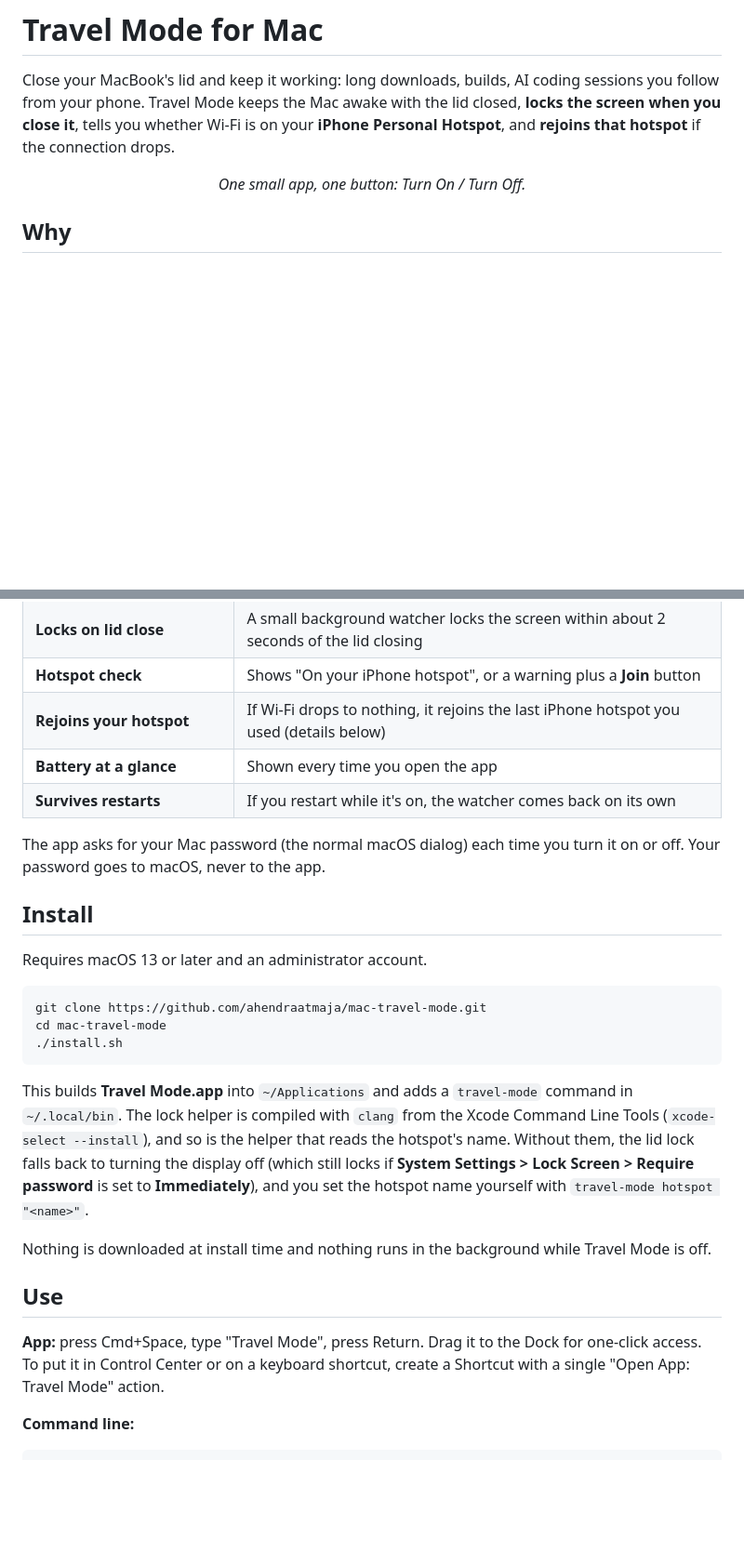
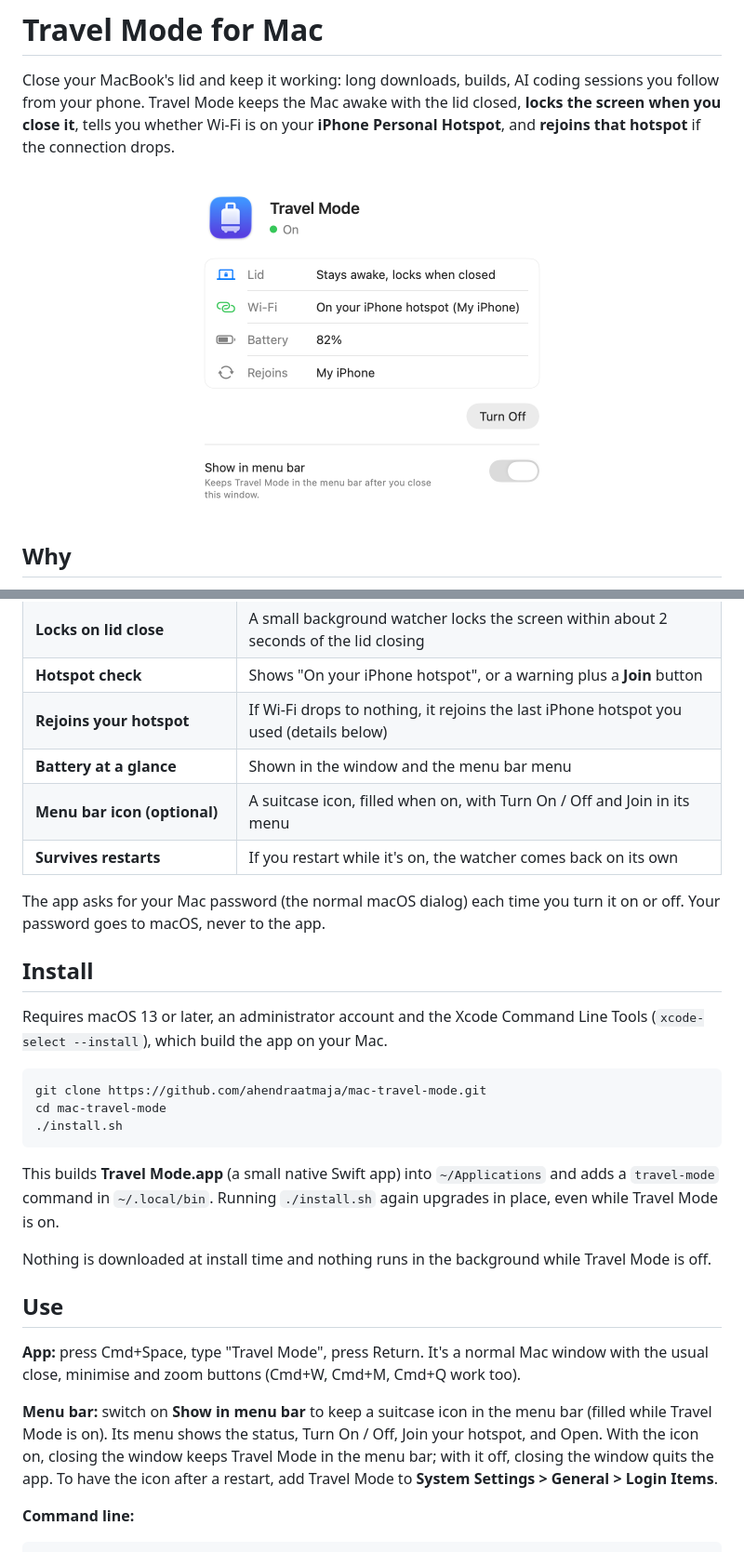
Before and after one commit to ahendraatmaja/mac-travel-mode, a Markdown page: README.md, 2 parts joined by grey strips. Shown at 93% size. Rendered like a GitHub page; pictures changed too: assets/screenshot-light.png (added); blank space fills up the shorter version.

````diff
--- a/README.md
+++ b/README.md
@@ -7,7 +7,12 @@ follow from your phone. Travel Mode keeps the Mac awake with the lid closed, **l
 when you close it**, tells you whether Wi-Fi is on your **iPhone Personal Hotspot**, and
 **rejoins that hotspot** if the connection drops.
 
-<p align="center"><i>One small app, one button: Turn On / Turn Off.</i></p>
+<p align="center">
+  <picture>
+    <source media="(prefers-color-scheme: dark)" srcset="assets/screenshot-dark.png">
+    <img src="assets/screenshot-light.png" width="400" alt="Travel Mode window: on, on the iPhone hotspot, 82% battery">
+  </picture>
+</p>
 
 ## Why
 
@@ -24,7 +29,8 @@ an automatic screen lock, a hotspot check and automatic reconnect.
 | **Locks on lid close** | A small background watcher locks the screen within about 2 seconds of the lid closing |
 | **Hotspot check** | Shows "On your iPhone hotspot", or a warning plus a **Join** button |
 | **Rejoins your hotspot** | If Wi-Fi drops to nothing, it rejoins the last iPhone hotspot you used (details below) |
-| **Battery at a glance** | Shown every time you open the app |
+| **Battery at a glance** | Shown in the window and the menu bar menu |
+| **Menu bar icon (optional)** | A suitcase icon, filled when on, with Turn On / Off and Join in its menu |
 | **Survives restarts** | If you restart while it's on, the watcher comes back on its own |
 
 The app asks for your Mac password (the normal macOS dialog) each time you turn it on or off.
@@ -32,7 +38,8 @@ Your password goes to macOS, never to the app.
 
 ## Install
 
-Requires macOS 13 or later and an administrator account.
+Requires macOS 13 or later, an administrator account and the Xcode Command Line Tools
+(`xcode-select --install`), which build the app on your Mac.
 
 ```bash
 git clone https://github.com/ahendraatmaja/mac-travel-mode.git
@@ -40,20 +47,22 @@ cd mac-travel-mode
 ./install.sh
 ```
 
-This builds **Travel Mode.app** into `~/Applications` and adds a `travel-mode` command in
-`~/.local/bin`. The lock helper is compiled with `clang` from the Xcode Command Line Tools
-(`xcode-select --install`), and so is the helper that reads the hotspot's name. Without them,
-the lid lock falls back to turning the display off (which still locks if **System Settings >
-Lock Screen > Require password** is set to **Immediately**), and you set the hotspot name
-yourself with `travel-mode hotspot "<name>"`.
+This builds **Travel Mode.app** (a small native Swift app) into `~/Applications` and adds a
+`travel-mode` command in `~/.local/bin`. Running `./install.sh` again upgrades in place, even
+while Travel Mode is on.
 
 Nothing is downloaded at install time and nothing runs in the background while Travel Mode is off.
 
 ## Use
 
-**App:** press Cmd+Space, type "Travel Mode", press Return. Drag it to the Dock for one-click
-access. To put it in Control Center or on a keyboard shortcut, create a Shortcut with a single
-"Open App: Travel Mode" action.
+**App:** press Cmd+Space, type "Travel Mode", press Return. It's a normal Mac window with the
+usual close, minimise and zoom buttons (Cmd+W, Cmd+M, Cmd+Q work too).
+
+**Menu bar:** switch on **Show in menu bar** to keep a suitcase icon in the menu bar (filled while
+Travel Mode is on). Its menu shows the status, Turn On / Off, Join your hotspot, and Open. With
+the icon on, closing the window keeps Travel Mode in the menu bar; with it off, closing the
+window quits the app. To have the icon after a restart, add Travel Mode to **System Settings >
+General > Login Items**.
 
 **Command line:**
 
````
Also changed, not shown: other parts of README.md (+5 -0 lines), assets/screenshot-dark.png (added), 7 other files.
